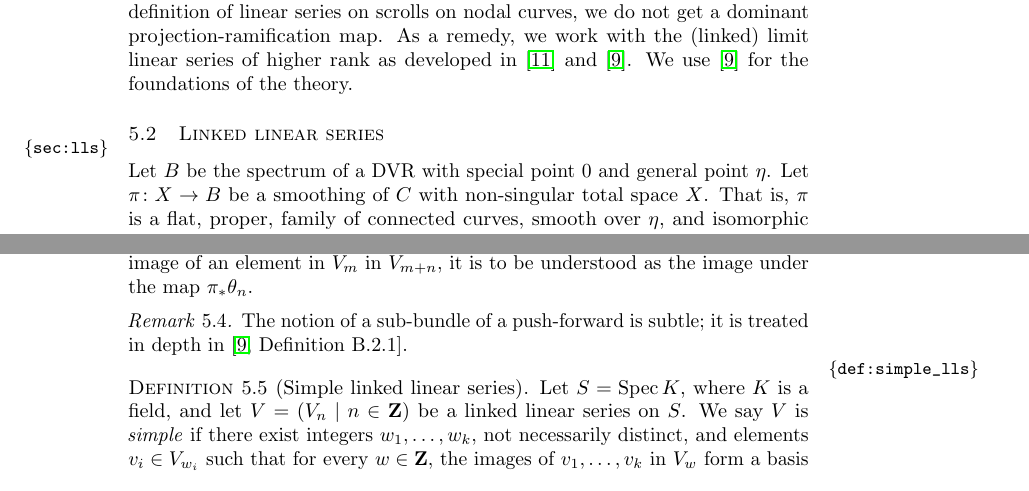
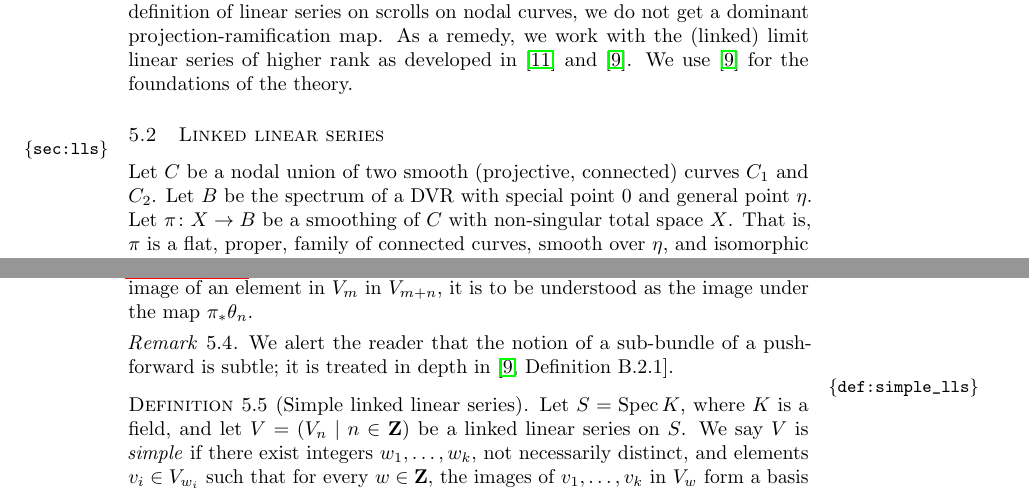
Before and after one commit to deopurkar/ProjectionAndRamification, a LaTeX document (ProjectionRamificationDocumenta.tex, which reads main.tex): two parts of pages 24 and 25 of 36, joined at a grey line, cut so that both start at the same text. Compiled offline with pdfLaTeX.

Commit message:
minor polish.

```diff
--- a/main.tex
+++ b/main.tex
@@ -1131,6 +1131,7 @@ As a remedy, we work with the (linked) limit linear series of higher rank as dev
 We use \cite{oss:14} for the foundations of the theory.
 
 \subsection{Linked linear series}\label{sec:lls}
+Let $C$ be a nodal union of two smooth (projective, connected) curves $C_1$ and $C_2$.
 Let $B$ be the spectrum of a DVR with special point $0$ and general point $\eta$.
 Let $\pi \from X \to B$ be a smoothing of $C$ with non-singular total space $X$.
 That is, $\pi$ is a flat, proper, family of connected curves, smooth over $\eta$, and isomorphic to $C$ over $0$.
@@ -1187,7 +1187,7 @@ $ d_1 + d_2 - rb = d$.
 When we talk about the image of an element in $V_m$ in $V_{m+n}$, it is to be understood as the image under the map $\pi_* \theta_n$.
 
 \begin{remark}
-The notion of a sub-bundle of a push-forward is subtle; it is treated in depth in \cite[Definition~B.2.1]{oss:14}.
+We alert the reader that the notion of a sub-bundle of a push-forward is subtle; it is treated in depth in \cite[Definition~B.2.1]{oss:14}.
 % We recall the main points.
 % For a flat proper morphism $X \to S$ and a vector bundle $\mathcal E$ on $S$, a \emph{sub-bundle} of $\pi_* \mathcal E$ is a vector bundle $V$ on $S$ along with a map $i \from V \to \pi_* \mathcal E$ such that for every $T \to S$, the pull-back $i_T \from V_T \to \pi_* (\mathcal E_T)$ is injective.
 % Note that this is a local condition on $S$.
```
Also changed, not shown: main.tex (5 more changed lines).
